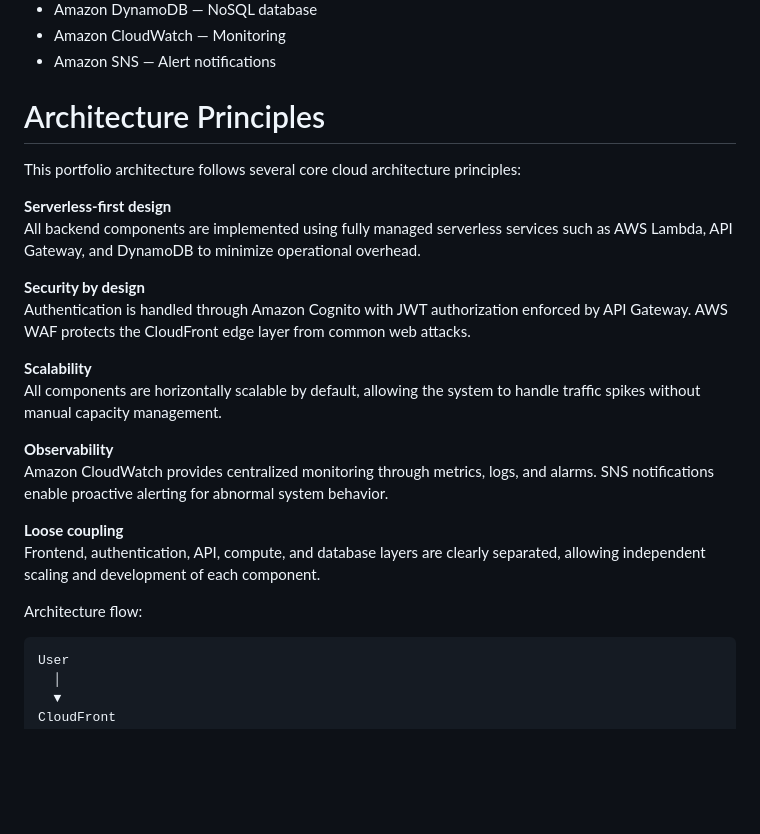
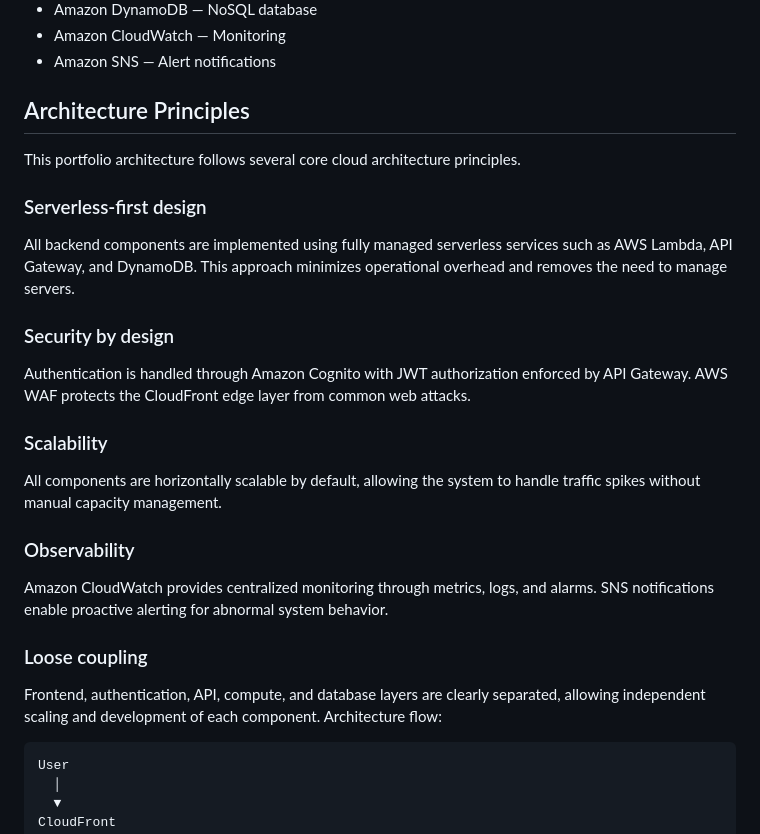
Before and after one commit to yusukeemata/cloud-portfolio, a Markdown page: README.md, the part around the change. Rendered like a GitHub page; blank space fills up the shorter version.

````diff
--- a/README.md
+++ b/README.md
@@ -45,25 +45,24 @@ Main AWS services used:
 * Amazon CloudWatch — Monitoring
 * Amazon SNS — Alert notifications
 
-# Architecture Principles
+## Architecture Principles
 
-This portfolio architecture follows several core cloud architecture principles:
+This portfolio architecture follows several core cloud architecture principles.
 
-**Serverless-first design**
-All backend components are implemented using fully managed serverless services such as AWS Lambda, API Gateway, and DynamoDB to minimize operational overhead.
+### Serverless-first design
+All backend components are implemented using fully managed serverless services such as AWS Lambda, API Gateway, and DynamoDB. This approach minimizes operational overhead and removes the need to manage servers.
 
-**Security by design**
+### Security by design
 Authentication is handled through Amazon Cognito with JWT authorization enforced by API Gateway. AWS WAF protects the CloudFront edge layer from common web attacks.
 
-**Scalability**
+### Scalability
 All components are horizontally scalable by default, allowing the system to handle traffic spikes without manual capacity management.
 
-**Observability**
+### Observability
 Amazon CloudWatch provides centralized monitoring through metrics, logs, and alarms. SNS notifications enable proactive alerting for abnormal system behavior.
 
-**Loose coupling**
+### Loose coupling
 Frontend, authentication, API, compute, and database layers are clearly separated, allowing independent scaling and development of each component.
-
 Architecture flow:
 
 ```
````
